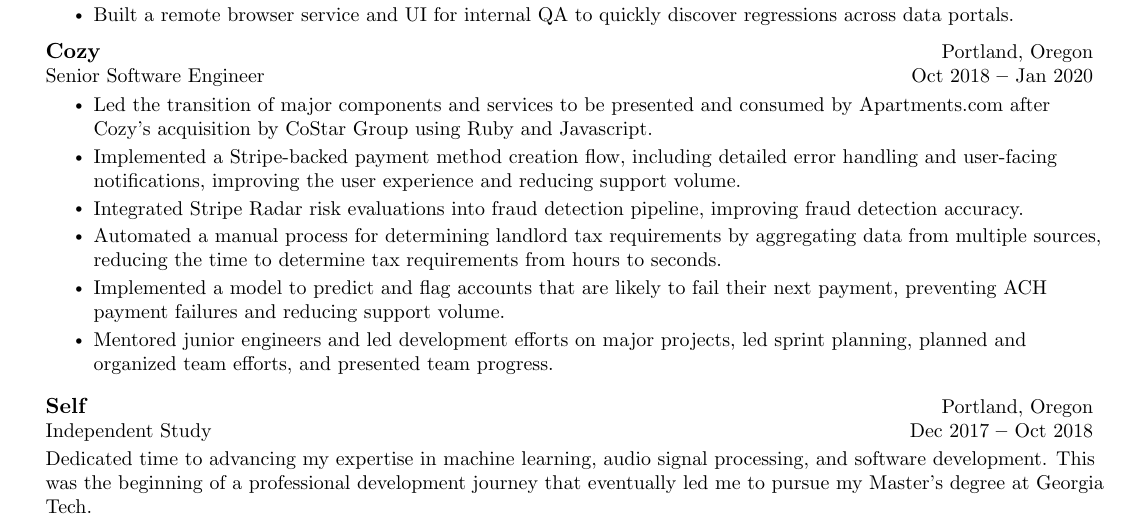
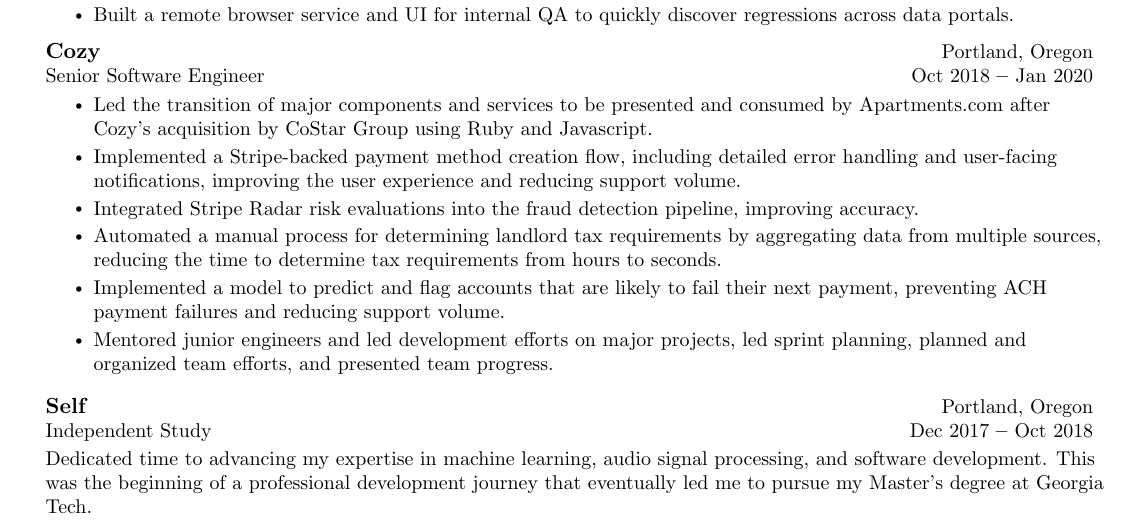
Before and after one commit to khiner/resume, a LaTeX CV (KarlHinerResume.tex): part of page 1 of 2, cut so that both start at the same text. Compiled offline with pdfLaTeX.

Commit message:
Minor wording

```diff
--- a/KarlHinerResume.tex
+++ b/KarlHinerResume.tex
@@ -148,7 +148,7 @@
         \resumeItemListStart
           \resumeItem{Led the transition of major components and services to be presented and consumed by Apartments.com after Cozy's acquisition by CoStar Group using Ruby and Javascript.}
           \resumeItem{Implemented a Stripe-backed payment method creation flow, including detailed error handling and user-facing notifications, improving the user experience and reducing support volume.}
-          \resumeItem{Integrated Stripe Radar risk evaluations into fraud detection pipeline, improving fraud detection accuracy.}
+          \resumeItem{Integrated Stripe Radar risk evaluations into the fraud detection pipeline, improving accuracy.}
           \resumeItem{Automated a manual process for determining landlord tax requirements by aggregating data from multiple sources, reducing the time to determine tax requirements from hours to seconds.}
           \resumeItem{Implemented a model to predict and flag accounts that are likely to fail their next payment, preventing ACH payment failures and reducing support volume.}
           \resumeItem{Mentored junior engineers and led development efforts on major projects, led sprint planning, planned and organized team efforts, and presented team progress.}
```
Also changed, not shown: KarlHinerResume.pdf.
